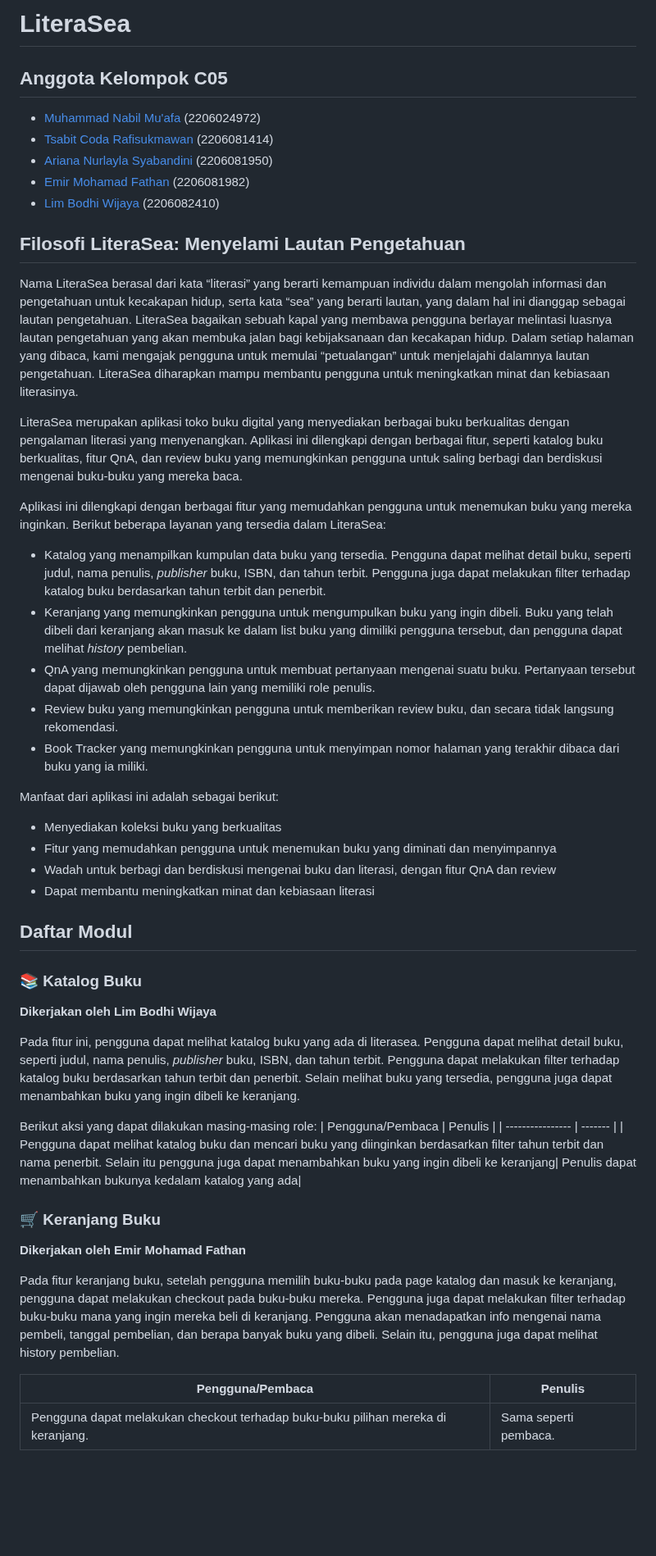
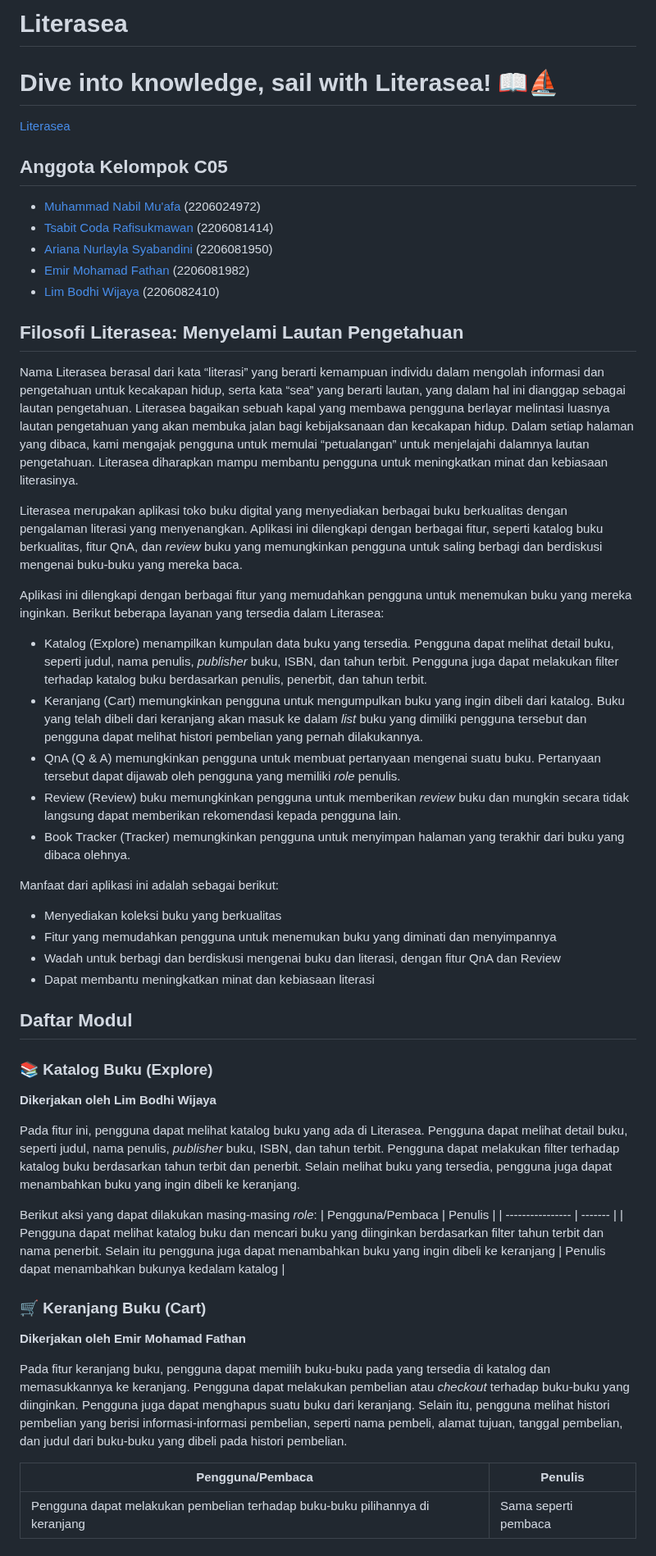
Before and after one commit to C05-PBP-2023/literasea, a Markdown page: README.md, the part around one of its changes. Shown at 82% size. Rendered like a GitHub page; blank space fills up the shorter version.

```diff
--- a/README.md
+++ b/README.md
@@ -1,4 +1,6 @@
-# LiteraSea
+# Literasea
+# Dive into knowledge, sail with Literasea! 📖⛵
+[Literasea](https://literasea-tn3ud.ondigitalocean.app/)
 
 ## Anggota Kelompok C05
 
@@ -8,47 +10,47 @@
 - [Emir Mohamad Fathan](https://github.com/brofathan) (2206081982)
 - [Lim Bodhi Wijaya](https://github.com/LimBodhi) (2206082410)
 
-## Filosofi LiteraSea: Menyelami Lautan Pengetahuan
+## Filosofi Literasea: Menyelami Lautan Pengetahuan
 
-Nama LiteraSea berasal dari kata “literasi” yang berarti kemampuan individu dalam mengolah informasi dan pengetahuan untuk kecakapan hidup, serta kata “sea” yang berarti lautan, yang dalam hal ini dianggap sebagai lautan pengetahuan. LiteraSea bagaikan sebuah kapal yang membawa pengguna berlayar melintasi luasnya lautan pengetahuan yang akan membuka jalan bagi kebijaksanaan dan kecakapan hidup. Dalam setiap halaman yang dibaca, kami mengajak pengguna untuk memulai “petualangan” untuk menjelajahi dalamnya lautan pengetahuan. LiteraSea diharapkan mampu membantu pengguna untuk meningkatkan minat dan kebiasaan literasinya.
+Nama Literasea berasal dari kata “literasi” yang berarti kemampuan individu dalam mengolah informasi dan pengetahuan untuk kecakapan hidup, serta kata “sea” yang berarti lautan, yang dalam hal ini dianggap sebagai lautan pengetahuan. Literasea bagaikan sebuah kapal yang membawa pengguna berlayar melintasi luasnya lautan pengetahuan yang akan membuka jalan bagi kebijaksanaan dan kecakapan hidup. Dalam setiap halaman yang dibaca, kami mengajak pengguna untuk memulai “petualangan” untuk menjelajahi dalamnya lautan pengetahuan. Literasea diharapkan mampu membantu pengguna untuk meningkatkan minat dan kebiasaan literasinya.
 
-LiteraSea merupakan aplikasi toko buku digital yang menyediakan berbagai buku berkualitas dengan pengalaman literasi yang menyenangkan. Aplikasi ini dilengkapi dengan berbagai fitur, seperti katalog buku berkualitas, fitur QnA, dan review buku yang memungkinkan pengguna untuk saling berbagi dan berdiskusi mengenai buku-buku yang mereka baca.
+Literasea merupakan aplikasi toko buku digital yang menyediakan berbagai buku berkualitas dengan pengalaman literasi yang menyenangkan. Aplikasi ini dilengkapi dengan berbagai fitur, seperti katalog buku berkualitas, fitur QnA, dan _review_ buku yang memungkinkan pengguna untuk saling berbagi dan berdiskusi mengenai buku-buku yang mereka baca.
 
-Aplikasi ini dilengkapi dengan berbagai fitur yang memudahkan pengguna untuk menemukan buku yang mereka inginkan. Berikut beberapa layanan yang tersedia dalam LiteraSea:
+Aplikasi ini dilengkapi dengan berbagai fitur yang memudahkan pengguna untuk menemukan buku yang mereka inginkan. Berikut beberapa layanan yang tersedia dalam Literasea:
 
-- Katalog yang menampilkan kumpulan data buku yang tersedia. Pengguna dapat melihat detail buku, seperti judul, nama penulis, _publisher_ buku, ISBN, dan tahun terbit. Pengguna juga dapat melakukan filter terhadap katalog buku berdasarkan tahun terbit dan penerbit.
-- Keranjang yang memungkinkan pengguna untuk mengumpulkan buku yang ingin dibeli. Buku yang telah dibeli dari keranjang akan masuk ke dalam list buku yang dimiliki pengguna tersebut, dan pengguna dapat melihat _history_ pembelian.
-- QnA yang memungkinkan pengguna untuk membuat pertanyaan mengenai suatu buku. Pertanyaan tersebut dapat dijawab oleh pengguna lain yang memiliki role penulis.
-- Review buku yang memungkinkan pengguna untuk memberikan review buku, dan secara tidak langsung rekomendasi.
-- Book Tracker yang memungkinkan pengguna untuk menyimpan nomor halaman yang terakhir dibaca dari buku yang ia miliki.
+- Katalog (Explore) menampilkan kumpulan data buku yang tersedia. Pengguna dapat melihat detail buku, seperti judul, nama penulis, _publisher_ buku, ISBN, dan tahun terbit. Pengguna juga dapat melakukan filter terhadap katalog buku berdasarkan penulis, penerbit, dan tahun terbit.
+- Keranjang (Cart) memungkinkan pengguna untuk mengumpulkan buku yang ingin dibeli dari katalog. Buku yang telah dibeli dari keranjang akan masuk ke dalam _list_ buku yang dimiliki pengguna tersebut dan pengguna dapat melihat histori pembelian yang pernah dilakukannya.
+- QnA (Q & A) memungkinkan pengguna untuk membuat pertanyaan mengenai suatu buku. Pertanyaan tersebut dapat dijawab oleh pengguna yang memiliki _role_ penulis.
+- Review (Review) buku memungkinkan pengguna untuk memberikan _review_ buku dan mungkin secara tidak langsung dapat memberikan rekomendasi kepada pengguna lain.
+- Book Tracker (Tracker) memungkinkan pengguna untuk menyimpan halaman yang terakhir dari buku yang dibaca olehnya.
 
 Manfaat dari aplikasi ini adalah sebagai berikut:
 
 - Menyediakan koleksi buku yang berkualitas
 - Fitur yang memudahkan pengguna untuk menemukan buku yang diminati dan menyimpannya
-- Wadah untuk berbagi dan berdiskusi mengenai buku dan literasi, dengan fitur QnA dan review
+- Wadah untuk berbagi dan berdiskusi mengenai buku dan literasi, dengan fitur QnA dan Review
 - Dapat membantu meningkatkan minat dan kebiasaan literasi
 
 ## Daftar Modul
 
-### 📚 Katalog Buku
+### 📚 Katalog Buku (Explore)
 
 **Dikerjakan oleh Lim Bodhi Wijaya**
 
-Pada fitur ini, pengguna dapat melihat katalog buku yang ada di literasea. Pengguna dapat melihat detail buku, seperti judul, nama penulis, _publisher_ buku, ISBN, dan tahun terbit. Pengguna dapat melakukan filter terhadap katalog buku berdasarkan tahun terbit dan penerbit. Selain melihat buku yang tersedia, pengguna juga dapat menambahkan buku yang ingin dibeli ke keranjang.
+Pada fitur ini, pengguna dapat melihat katalog buku yang ada di Literasea. Pengguna dapat melihat detail buku, seperti judul, nama penulis, _publisher_ buku, ISBN, dan tahun terbit. Pengguna dapat melakukan filter terhadap katalog buku berdasarkan tahun terbit dan penerbit. Selain melihat buku yang tersedia, pengguna juga dapat menambahkan buku yang ingin dibeli ke keranjang.
 
-Berikut aksi yang dapat dilakukan masing-masing role:
+Berikut aksi yang dapat dilakukan masing-masing _role_:
 | Pengguna/Pembaca | Penulis |
 | ---------------- | ------- |
-| Pengguna dapat melihat katalog buku dan mencari buku yang diinginkan berdasarkan filter tahun terbit dan nama penerbit. Selain itu pengguna juga dapat menambahkan buku yang ingin dibeli ke keranjang| Penulis dapat menambahkan bukunya kedalam katalog yang ada|
+| Pengguna dapat melihat katalog buku dan mencari buku yang diinginkan berdasarkan filter tahun terbit dan nama penerbit. Selain itu pengguna juga dapat menambahkan buku yang ingin dibeli ke keranjang | Penulis dapat menambahkan bukunya kedalam katalog |
 
-### 🛒 Keranjang Buku
+### 🛒 Keranjang Buku (Cart)
 
 **Dikerjakan oleh Emir Mohamad Fathan**
 
-Pada fitur keranjang buku, setelah pengguna memilih buku-buku pada page katalog dan masuk ke keranjang, pengguna dapat melakukan checkout pada buku-buku mereka. Pengguna juga dapat melakukan filter terhadap buku-buku mana yang ingin mereka beli di keranjang. Pengguna akan menadapatkan info mengenai nama pembeli, tanggal pembelian, dan berapa banyak buku yang dibeli. Selain itu, pengguna juga dapat melihat history pembelian.
+Pada fitur keranjang buku, pengguna dapat memilih buku-buku pada yang tersedia di katalog dan memasukkannya ke keranjang. Pengguna dapat melakukan pembelian atau _checkout_ terhadap buku-buku yang diinginkan. Pengguna juga dapat menghapus suatu buku dari keranjang. Selain itu, pengguna melihat histori pembelian yang berisi informasi-informasi pembelian, seperti nama pembeli, alamat tujuan, tanggal pembelian, dan judul dari buku-buku yang dibeli pada histori pembelian.
 
 | Pengguna/Pembaca                                                                  | Penulis               |
 | --------------------------------------------------------------------------------- | --------------------- |
-| Pengguna dapat melakukan checkout terhadap buku-buku pilihan mereka di keranjang. | Sama seperti pembaca. |
+| Pengguna dapat melakukan pembelian terhadap buku-buku pilihannya di keranjang | Sama seperti pembaca |
 
```
Also changed, not shown: other parts of README.md (+13 -14 lines).
